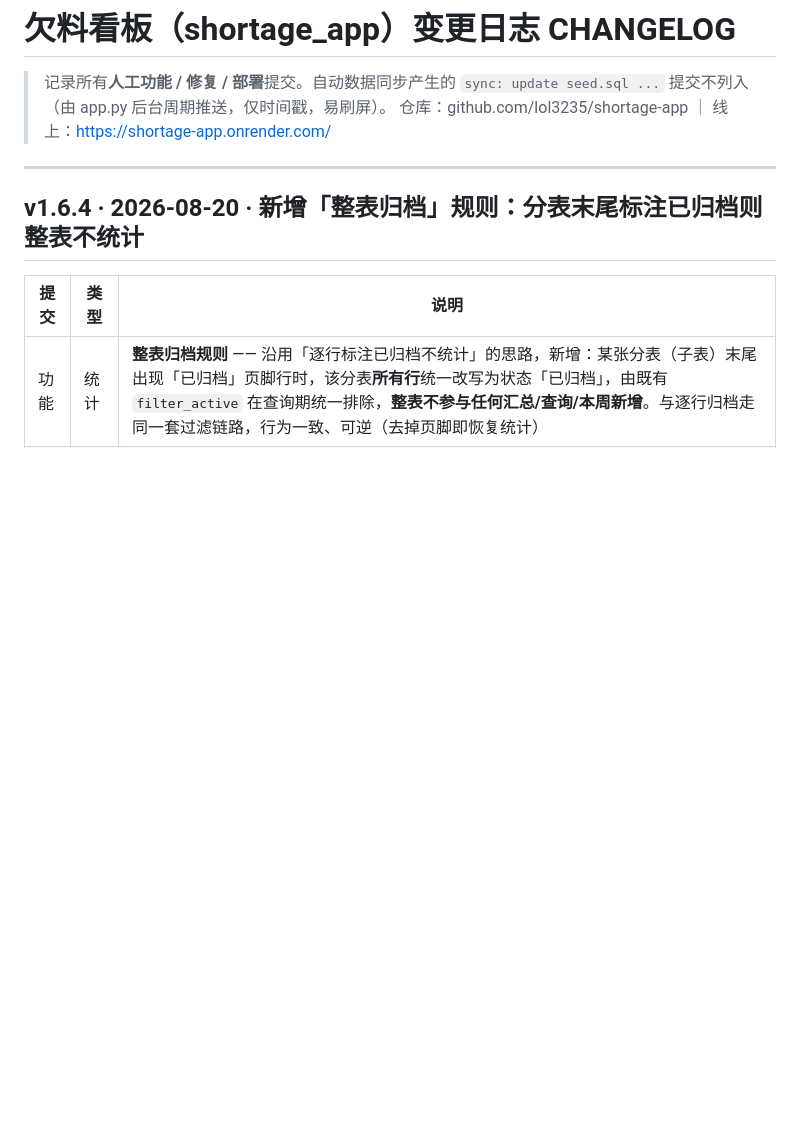
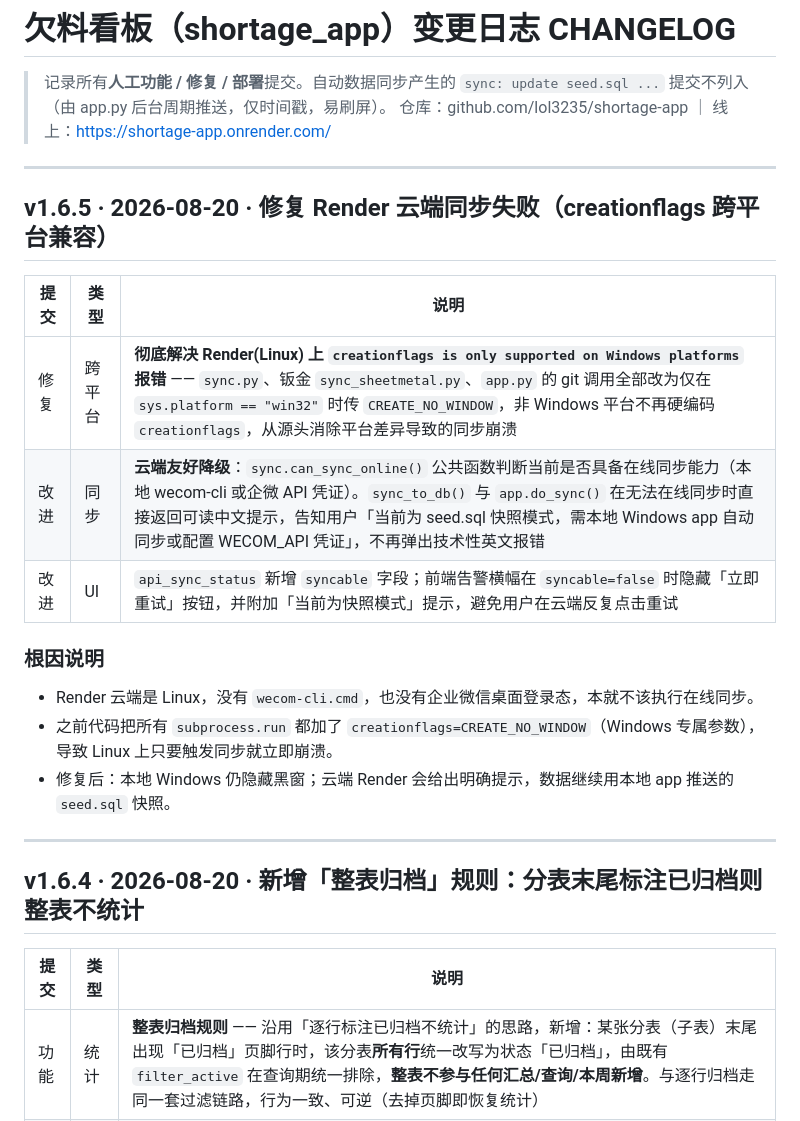
Before and after one commit to lol3235/shortage-app, a Markdown page: docs/CHANGELOG.md, the part around the change. Rendered like a GitHub page; blank space fills up the shorter version.

Commit message:
docs: 更新 v1.6.5 CHANGELOG 与 PRD 部署架构说明

```diff
--- a/docs/CHANGELOG.md
+++ b/docs/CHANGELOG.md
@@ -2,6 +2,21 @@
 
 > 记录所有**人工功能 / 修复 / 部署**提交。自动数据同步产生的 `sync: update seed.sql ...` 提交不列入（由 app.py 后台周期推送，仅时间戳，易刷屏）。
 > 仓库：github.com/lol3235/shortage-app ｜ 线上：https://shortage-app.onrender.com/
+
+---
+
+## v1.6.5 · 2026-08-20 · 修复 Render 云端同步失败（creationflags 跨平台兼容）
+
+| 提交 | 类型 | 说明 |
+|---|---|---|
+| 修复 | 跨平台 | **彻底解决 Render(Linux) 上 `creationflags is only supported on Windows platforms` 报错** —— `sync.py`、钣金 `sync_sheetmetal.py`、`app.py` 的 git 调用全部改为仅在 `sys.platform == "win32"` 时传 `CREATE_NO_WINDOW`，非 Windows 平台不再硬编码 `creationflags`，从源头消除平台差异导致的同步崩溃 |
+| 改进 | 同步 | **云端友好降级**：`sync.can_sync_online()` 公共函数判断当前是否具备在线同步能力（本地 wecom-cli 或企微 API 凭证）。`sync_to_db()` 与 `app.do_sync()` 在无法在线同步时直接返回可读中文提示，告知用户「当前为 seed.sql 快照模式，需本地 Windows app 自动同步或配置 WECOM_API 凭证」，不再弹出技术性英文报错 |
+| 改进 | UI | `api_sync_status` 新增 `syncable` 字段；前端告警横幅在 `syncable=false` 时隐藏「立即重试」按钮，并附加「当前为快照模式」提示，避免用户在云端反复点击重试 |
+
+### 根因说明
+- Render 云端是 Linux，没有 `wecom-cli.cmd`，也没有企业微信桌面登录态，本就不该执行在线同步。
+- 之前代码把所有 `subprocess.run` 都加了 `creationflags=CREATE_NO_WINDOW`（Windows 专属参数），导致 Linux 上只要触发同步就立即崩溃。
+- 修复后：本地 Windows 仍隐藏黑窗；云端 Render 会给出明确提示，数据继续用本地 app 推送的 `seed.sql` 快照。
 
 ---
 
```
Also changed, not shown: docs/PRD.md (+2 -1 lines).
